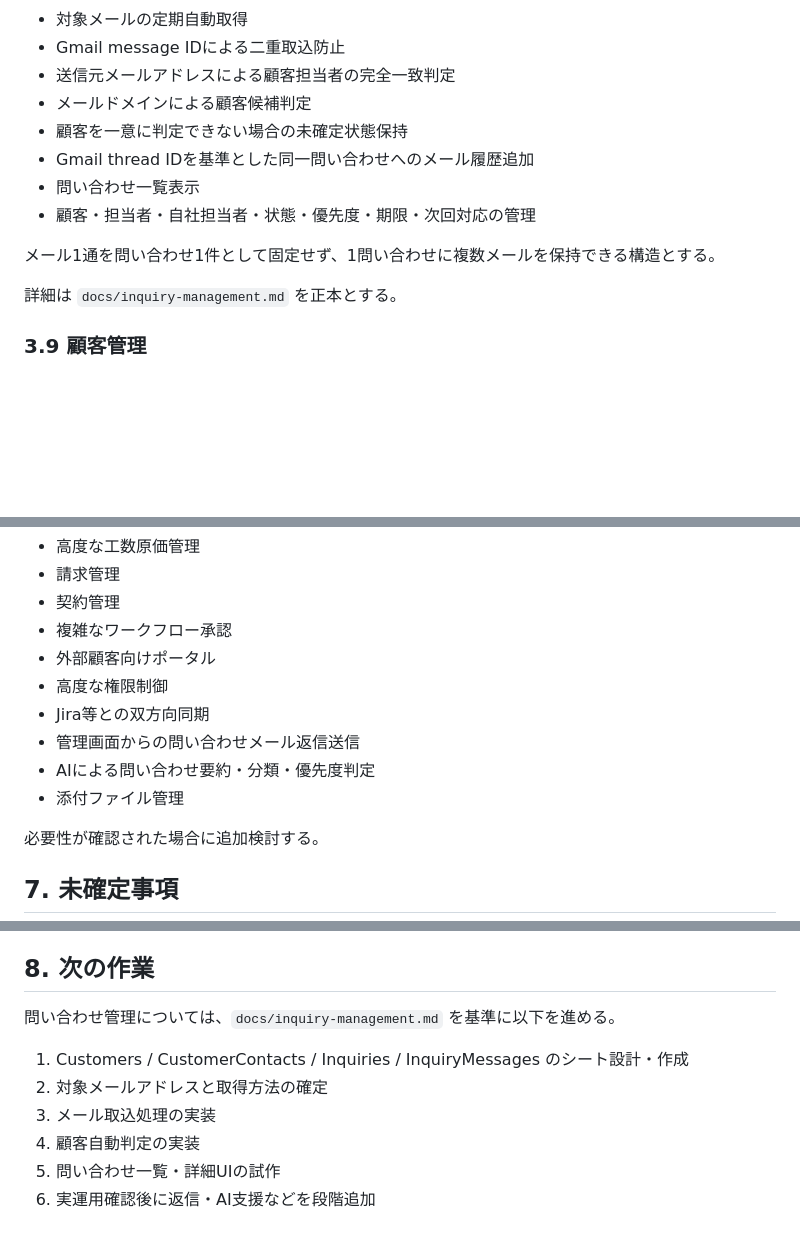
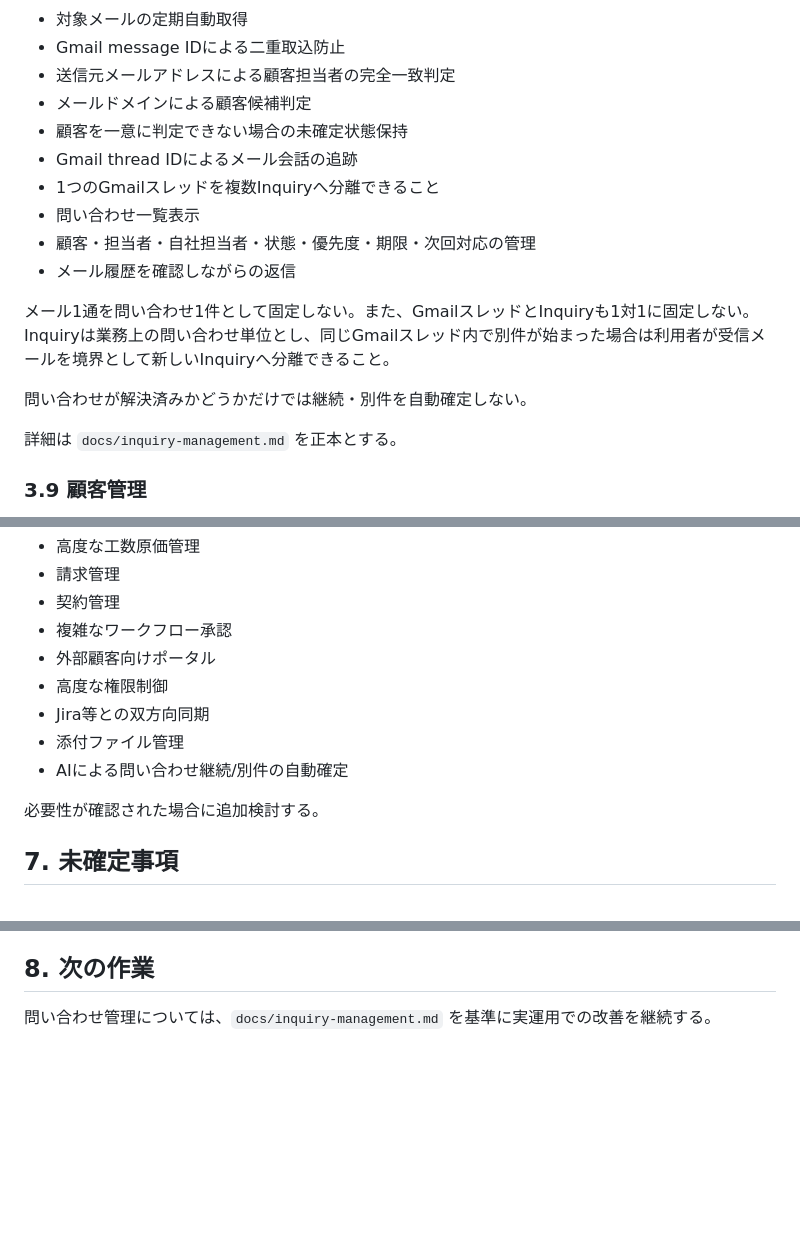
Before and after one commit to checktm/gas-project-control, a Markdown page: docs/requirements.md, 3 parts joined by grey strips. Drawn GitHub-style; blank space fills up the shorter version.

Commit message:
Update requirements for inquiry splitting and current reply features

```diff
--- a/docs/requirements.md
+++ b/docs/requirements.md
@@ -142,11 +142,15 @@ v0.1では以下を対象とする。
 - 送信元メールアドレスによる顧客担当者の完全一致判定
 - メールドメインによる顧客候補判定
 - 顧客を一意に判定できない場合の未確定状態保持
-- Gmail thread IDを基準とした同一問い合わせへのメール履歴追加
+- Gmail thread IDによるメール会話の追跡
+- 1つのGmailスレッドを複数Inquiryへ分離できること
 - 問い合わせ一覧表示
 - 顧客・担当者・自社担当者・状態・優先度・期限・次回対応の管理
+- メール履歴を確認しながらの返信
 
-メール1通を問い合わせ1件として固定せず、1問い合わせに複数メールを保持できる構造とする。
+メール1通を問い合わせ1件として固定しない。また、GmailスレッドとInquiryも1対1に固定しない。Inquiryは業務上の問い合わせ単位とし、同じGmailスレッド内で別件が始まった場合は利用者が受信メールを境界として新しいInquiryへ分離できること。
+
+問い合わせが解決済みかどうかだけでは継続・別件を自動確定しない。
 
 詳細は `docs/inquiry-management.md` を正本とする。
 
@@ -228,9 +233,8 @@ Googleスプレッドシートを主なデータ保存先とする。
 - 外部顧客向けポータル
 - 高度な権限制御
 - Jira等との双方向同期
-- 管理画面からの問い合わせメール返信送信
-- AIによる問い合わせ要約・分類・優先度判定
 - 添付ファイル管理
+- AIによる問い合わせ継続/別件の自動確定
 
 必要性が確認された場合に追加検討する。
 
@@ -256,11 +260,4 @@ Googleスプレッドシートを主なデータ保存先とする。
 
 ## 8. 次の作業
 
-問い合わせ管理については、`docs/inquiry-management.md` を基準に以下を進める。
-
-1. Customers / CustomerContacts / Inquiries / InquiryMessages のシート設計・作成
-2. 対象メールアドレスと取得方法の確定
-3. メール取込処理の実装
-4. 顧客自動判定の実装
-5. 問い合わせ一覧・詳細UIの試作
-6. 実運用確認後に返信・AI支援などを段階追加
+問い合わせ管理については、`docs/inquiry-management.md` を基準に実運用での改善を継続する。
```
Also changed, not shown: other parts of docs/requirements.md (+1 -0 lines).
